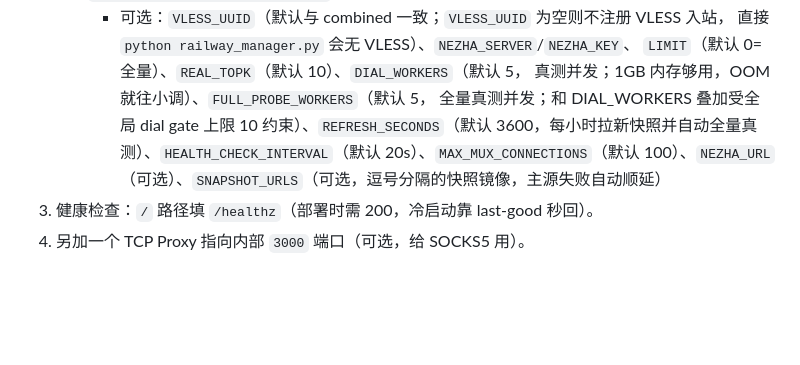
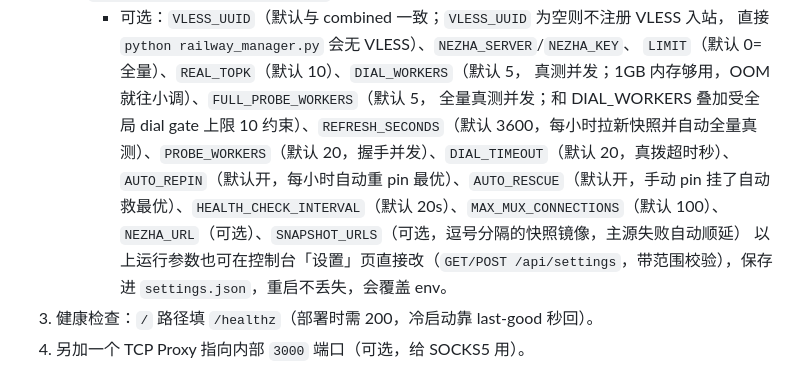
Before and after one commit to 2061969365/railway-vpngate-combined, a Markdown page: README.md, the part around the change. Drawn GitHub-style; blank space fills up the shorter version.

Commit message:
docs: runtime settings page (8 tunables, settings.json, /api/settings)

```diff
--- a/README.md
+++ b/README.md
@@ -31,7 +31,8 @@ VPNGate 免费节点（sing-box `openvpn-client`，免 TUN/免特权）+ 双 VLE
        直接 `python railway_manager.py` 会无 VLESS）、`NEZHA_SERVER`/`NEZHA_KEY`、
        `LIMIT`（默认 0=全量）、`REAL_TOPK`（默认 10）、`DIAL_WORKERS`（默认 5，
        真测并发；1GB 内存够用，OOM 就往小调）、`FULL_PROBE_WORKERS`（默认 5，
-       全量真测并发；和 DIAL_WORKERS 叠加受全局 dial gate 上限 10 约束）、`REFRESH_SECONDS`（默认 3600，每小时拉新快照并自动全量真测）、`HEALTH_CHECK_INTERVAL`（默认 20s）、`MAX_MUX_CONNECTIONS`（默认 100）、`NEZHA_URL`（可选）、`SNAPSHOT_URLS`（可选，逗号分隔的快照镜像，主源失败自动顺延）
+       全量真测并发；和 DIAL_WORKERS 叠加受全局 dial gate 上限 10 约束）、`REFRESH_SECONDS`（默认 3600，每小时拉新快照并自动全量真测）、`PROBE_WORKERS`（默认 20，握手并发）、`DIAL_TIMEOUT`（默认 20，真拨超时秒）、`AUTO_REPIN`（默认开，每小时自动重 pin 最优）、`AUTO_RESCUE`（默认开，手动 pin 挂了自动救最优）、`HEALTH_CHECK_INTERVAL`（默认 20s）、`MAX_MUX_CONNECTIONS`（默认 100）、`NEZHA_URL`（可选）、`SNAPSHOT_URLS`（可选，逗号分隔的快照镜像，主源失败自动顺延）
+       以上运行参数也可在控制台「设置」页直接改（`GET/POST /api/settings`，带范围校验），保存进 `settings.json`，重启不丢失，会覆盖 env。
 3. 健康检查：`/` 路径填 `/healthz`（部署时需 200，冷启动靠 last-good 秒回）。
 4. 另加一个 TCP Proxy 指向内部 `3000` 端口（可选，给 SOCKS5 用）。
 5. 持久化（强烈建议）：service → Volumes → Add Volume，加完即可，
```
